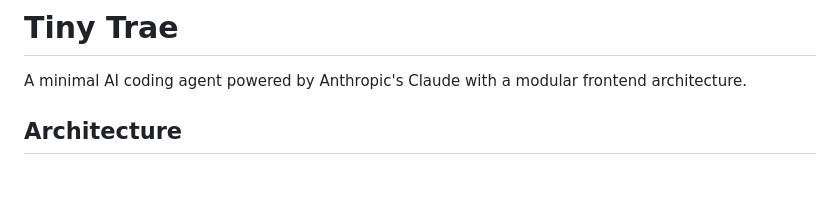
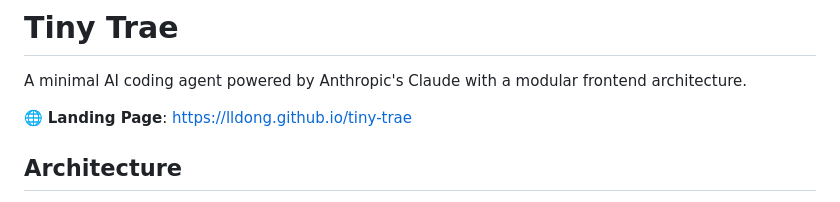
Before and after one commit to lldong/tiny-trae, a Markdown page: README.md, the part around the change. Drawn GitHub-style; blank space fills up the shorter version.

Commit message:
Add landing page link to README and repo description

```diff
--- a/README.md
+++ b/README.md
@@ -1,6 +1,8 @@
 # Tiny Trae
 
 A minimal AI coding agent powered by Anthropic's Claude with a modular frontend architecture.
+
+🌐 **Landing Page**: https://lldong.github.io/tiny-trae
 
 ## Architecture
 
```
